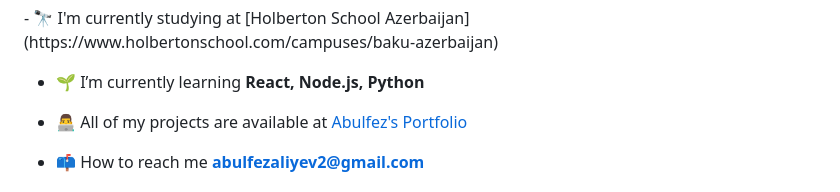
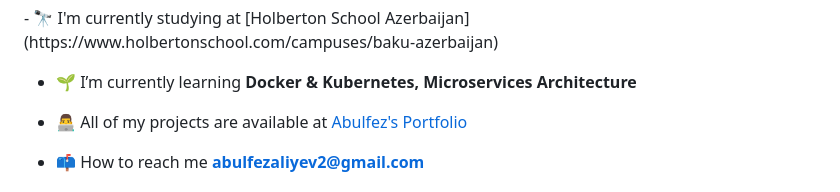
Before and after one commit to Abulfazfa/Abulfazfa, a Markdown page: README.md, the part around the change. Drawn GitHub-style.

```diff
--- a/README.md
+++ b/README.md
@@ -3,7 +3,7 @@
 <h3 align="center">A passionate backend developer from Azerbaijan</h3>
 - 🔭 I'm currently studying at [Holberton School Azerbaijan](https://www.holbertonschool.com/campuses/baku-azerbaijan)
 
-- 🌱 I’m currently learning **React, Node.js, Python**
+- 🌱 I’m currently learning **Docker & Kubernetes, Microservices Architecture**
 
 - 👨‍💻 All of my projects are available at [Abulfez's Portfolio](https://abulfazfa.github.io/Abulfazfa/)
 
```
